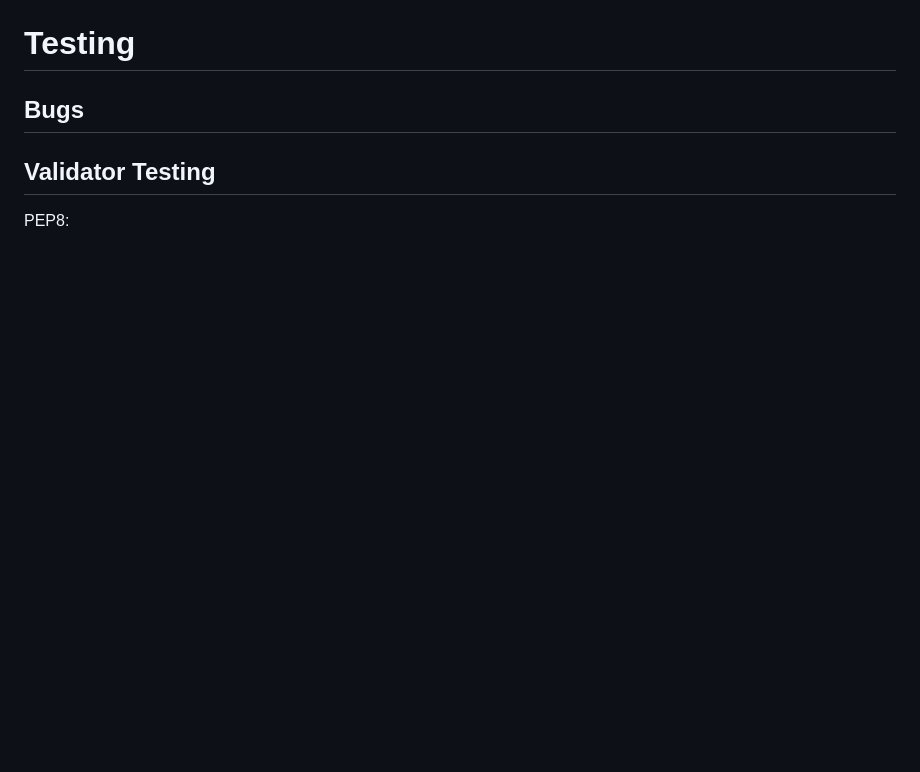
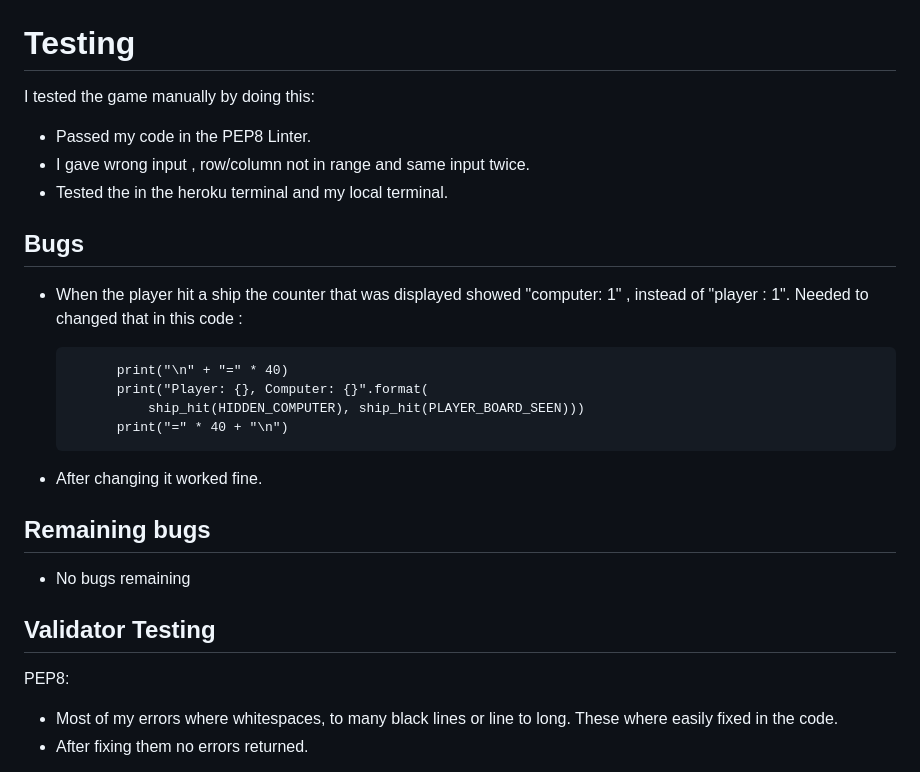
Before and after one commit to Idehed/Project-3-battleships, a Markdown page: README.md, the part around one of its changes. Rendered like a GitHub page; blank space fills up the shorter version.

```diff
--- a/README.md
+++ b/README.md
@@ -78,14 +78,29 @@ The winner is the one who get 15 shots at the opposites ships first.
 
 
 # Testing
+I tested the game manually by doing this:
+- Passed my code in the PEP8 Linter.
+- I gave wrong input , row/column not in range and same input twice.
+- Tested the in the heroku terminal and my local terminal.
 
 ## Bugs
+
+- When the player hit a ship the counter that was displayed showed "computer: 1" , instead of "player : 1".
+Needed to changed that in this code :
+
+            print("\n" + "=" * 40)
+            print("Player: {}, Computer: {}".format(
+                ship_hit(HIDDEN_COMPUTER), ship_hit(PLAYER_BOARD_SEEN)))
+            print("=" * 40 + "\n")
+
+- After changing it worked fine.
+## Remaining bugs
+- No bugs remaining
 
 ## Validator Testing
 
 PEP8:
 
--
--
--
+- Most of my errors where whitespaces, to many black lines or line to long. These where easily fixed in the code.
+- After fixing them no errors returned.
 
```
Also changed, not shown: other parts of README.md (+16 -15 lines).
